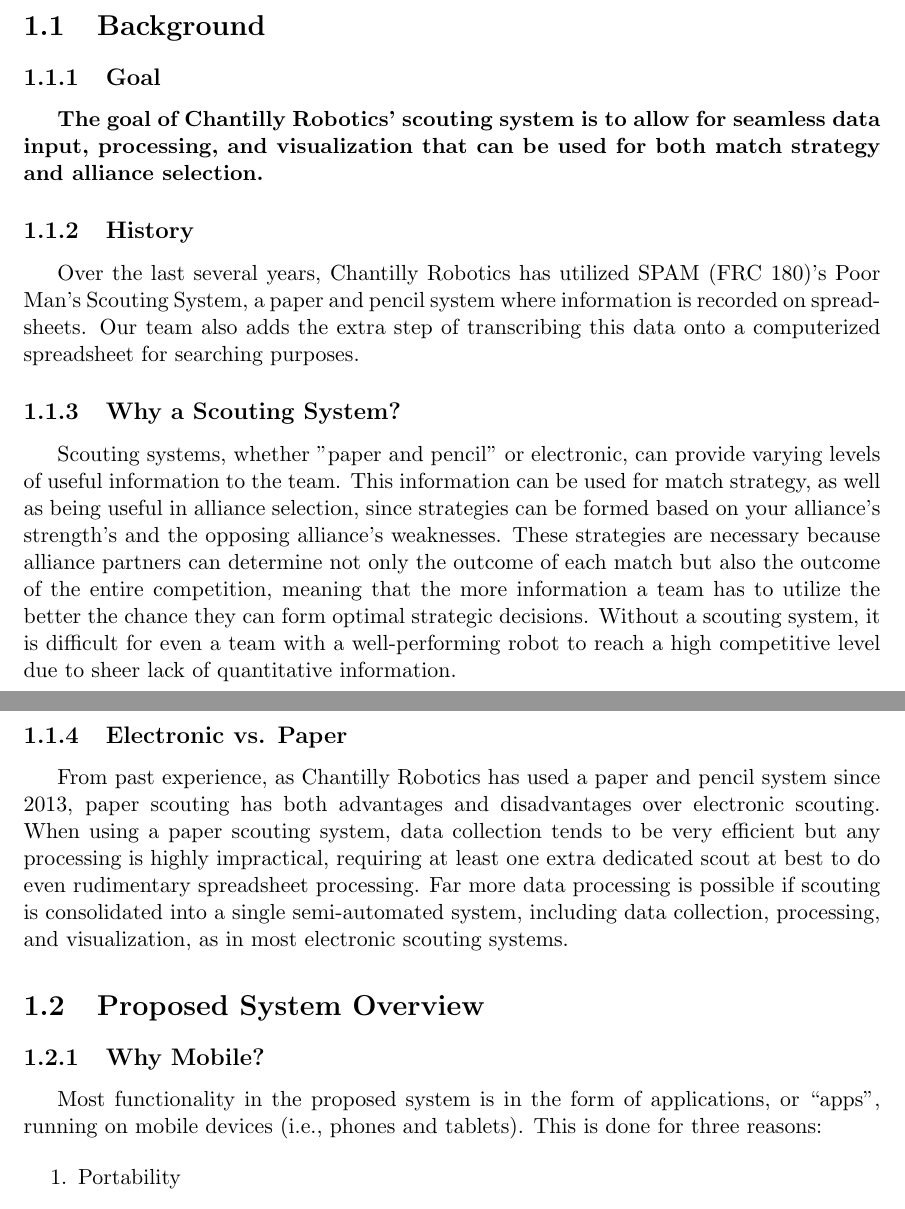
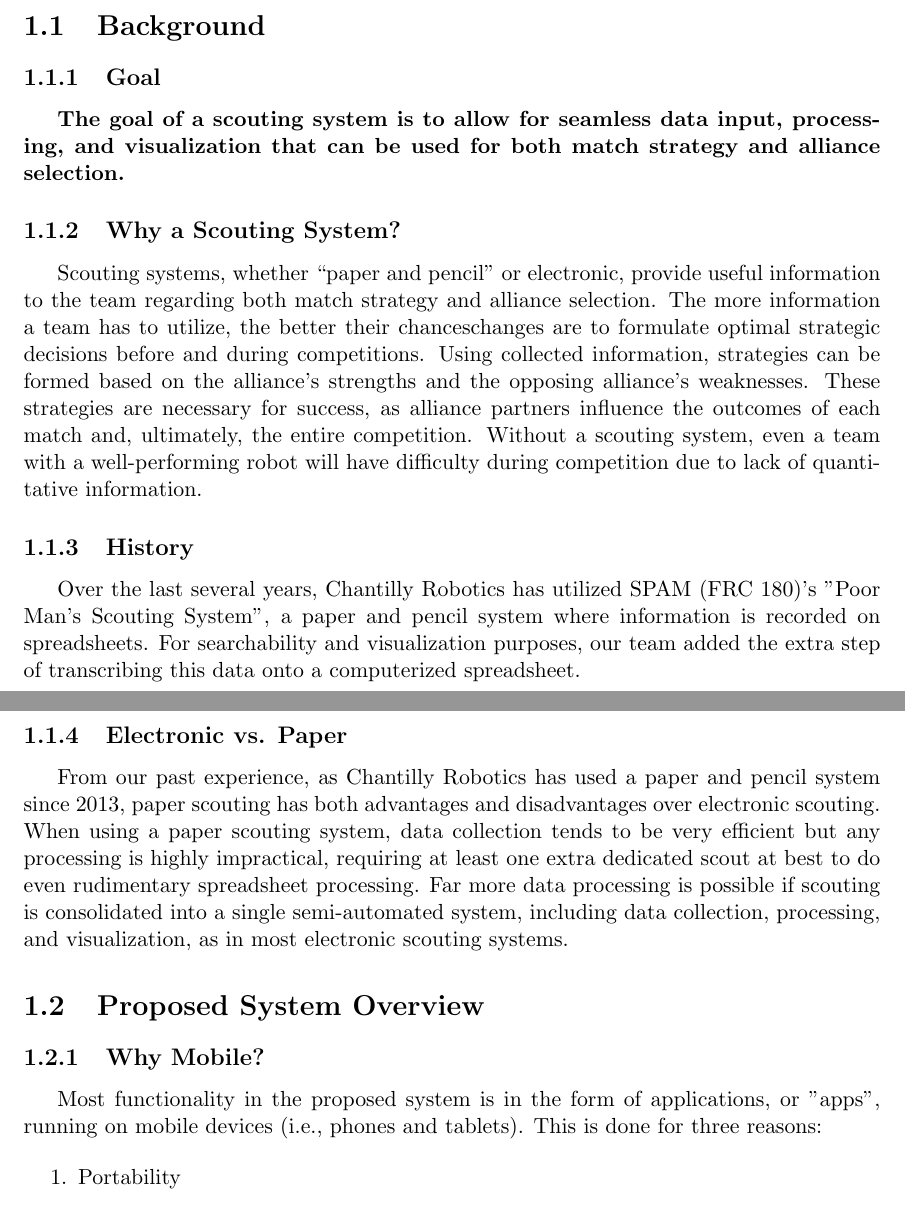
Before and after one commit to WardBenjamin/ElectronicScoutingProposal, a LaTeX document (ElectronicScoutingSystemProposal.tex): two parts of pages 4 and 5 of 12, joined at a grey line, cut so that both start at the same text. Compiled offline with pdfLaTeX.

Commit message:
Changes based on Iulia's feedback on the first bit

```diff
--- a/ElectronicScoutingSystemProposal.tex
+++ b/ElectronicScoutingSystemProposal.tex
@@ -86,19 +87,19 @@
 
 \subsection{Goal}
 
-\textbf{The goal of Chantilly Robotics' scouting system is to allow for seamless data input, processing, and visualization that can be used for both match strategy and alliance selection.}
+\textbf{The goal of a scouting system is to allow for seamless data input, processing, and visualization that can be used for both match strategy and alliance selection.}
+
+\subsection{Why a Scouting System?}
+
+Scouting systems, whether “paper and pencil” or electronic, provide useful information to the team regarding both match strategy and alliance selection. The more information a team has to utilize, the better their chanceschanges are to formulate optimal strategic decisions before and during competitions. Using collected information, strategies can be formed based on the alliance’s strengths and the opposing alliance’s weaknesses. These strategies are necessary for success, as alliance partners influence the outcomes of each match and, ultimately, the entire competition. Without a scouting system, even a team with a well-performing robot will have difficulty during competition due to lack of quantitative information.
 
 \subsection{History}
 
-Over the last several years, Chantilly Robotics has utilized SPAM (FRC 180)'s Poor Man's Scouting System, a paper and pencil system where information is recorded on spreadsheets. Our team also adds the extra step of transcribing this data onto a computerized spreadsheet for searching purposes.
-
-\subsection{Why a Scouting System?}
-
-Scouting systems, whether "paper and pencil" or electronic, can provide varying levels of useful information to the team. This information can be used for match strategy, as well as being useful in alliance selection, since strategies can be formed based on your alliance's strength's and the opposing alliance's weaknesses. These strategies are necessary because alliance partners can determine not only the outcome of each match but also the outcome of the entire competition, meaning that the more information a team has to utilize the better the chance they can form optimal strategic decisions. Without a scouting system, it is difficult for even a team with a well-performing robot to reach a high competitive level due to sheer lack of quantitative information.
+Over the last several years, Chantilly Robotics has utilized SPAM (FRC 180)'s "Poor Man's Scouting System", a paper and pencil system where information is recorded on spreadsheets. For searchability and visualization purposes, our team added the extra step of transcribing this data onto a computerized spreadsheet.
 
 \subsection{Electronic vs. Paper}
 
-From past experience, as Chantilly Robotics has used a paper and pencil system since 2013, paper scouting has both advantages and disadvantages over electronic scouting. When using a paper scouting system, data collection tends to be very efficient but any processing is highly impractical, requiring at least one extra dedicated scout at best to do even rudimentary spreadsheet processing. Far more data processing is possible if scouting is consolidated into a single semi-automated system, including data collection, processing, and visualization, as in most electronic scouting systems.
+From our past experience, as Chantilly Robotics has used a paper and pencil system since 2013, paper scouting has both advantages and disadvantages over electronic scouting. When using a paper scouting system, data collection tends to be very efficient but any processing is highly impractical, requiring at least one extra dedicated scout at best to do even rudimentary spreadsheet processing. Far more data processing is possible if scouting is consolidated into a single semi-automated system, including data collection, processing, and visualization, as in most electronic scouting systems.
 
 %=============================================================
 
@@ -106,7 +107,7 @@ From past experience, as Chantilly Robotics has used a paper and pencil system s
 
 \subsection{Why Mobile?}
 
-Most functionality in the proposed system is in the form of applications, or \lq\lq{apps}\rq\rq{}, running on mobile devices (i.e., phones and tablets). This is done for three reasons:
+Most functionality in the proposed system is in the form of applications, or "apps", running on mobile devices (i.e., phones and tablets). This is done for three reasons:
 
 \begin{enumerate}
 \item Portability
```
Also changed, not shown: ElectronicScoutingSystemProposal.tex (6 more changed lines).
